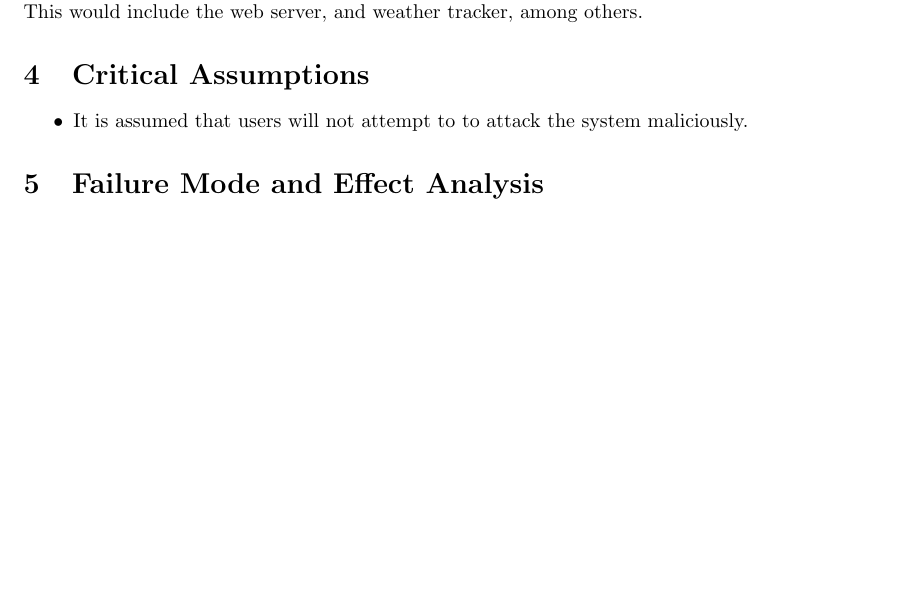
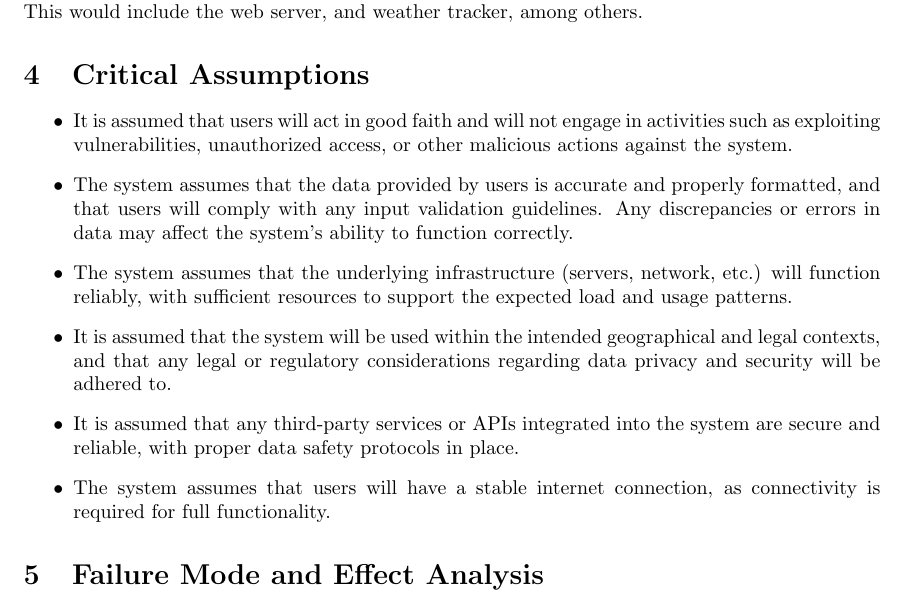
Before and after one commit to Nicholas-Fabugais-Inaba/Sandlot, a LaTeX document (docs/HazardAnalysis/HazardAnalysis.tex): part of page 5 of 17, cut so that both start at the same text. Compiled offline with pdfLaTeX.

Commit message:
adjustments made to assumptions referencing #164 and #84

```diff
--- a/docs/HazardAnalysis/HazardAnalysis.tex
+++ b/docs/HazardAnalysis/HazardAnalysis.tex
@@ -148,7 +148,25 @@ This would include the web server, and weather tracker, among others.
 \section{Critical Assumptions}
 
 \begin{itemize}
-    \item It is assumed that users will not attempt to to attack the system maliciously.
+  \item It is assumed that users will act in good faith and will not engage in activities such as
+  exploiting vulnerabilities, unauthorized access, or other malicious actions against the system.
+
+  \item The system assumes that the data provided by users is accurate and properly formatted, and
+  that users will comply with any input validation guidelines. Any discrepancies or errors in data
+  may affect the system's ability to function correctly.
+
+  \item The system assumes that the underlying infrastructure (servers, network, etc.) will function
+  reliably, with sufficient resources to support the expected load and usage patterns.
+
+  \item It is assumed that the system will be used within the intended geographical and legal
+  contexts, and that any legal or regulatory considerations regarding data privacy and security
+  will be adhered to.
+
+  \item It is assumed that any third-party services or APIs integrated into the system are secure
+  and reliable, with proper data safety protocols in place.
+
+  \item The system assumes that users will have a stable internet connection, as connectivity is
+  required for full functionality.
 \end{itemize}
 
 \section{Failure Mode and Effect Analysis}
```
